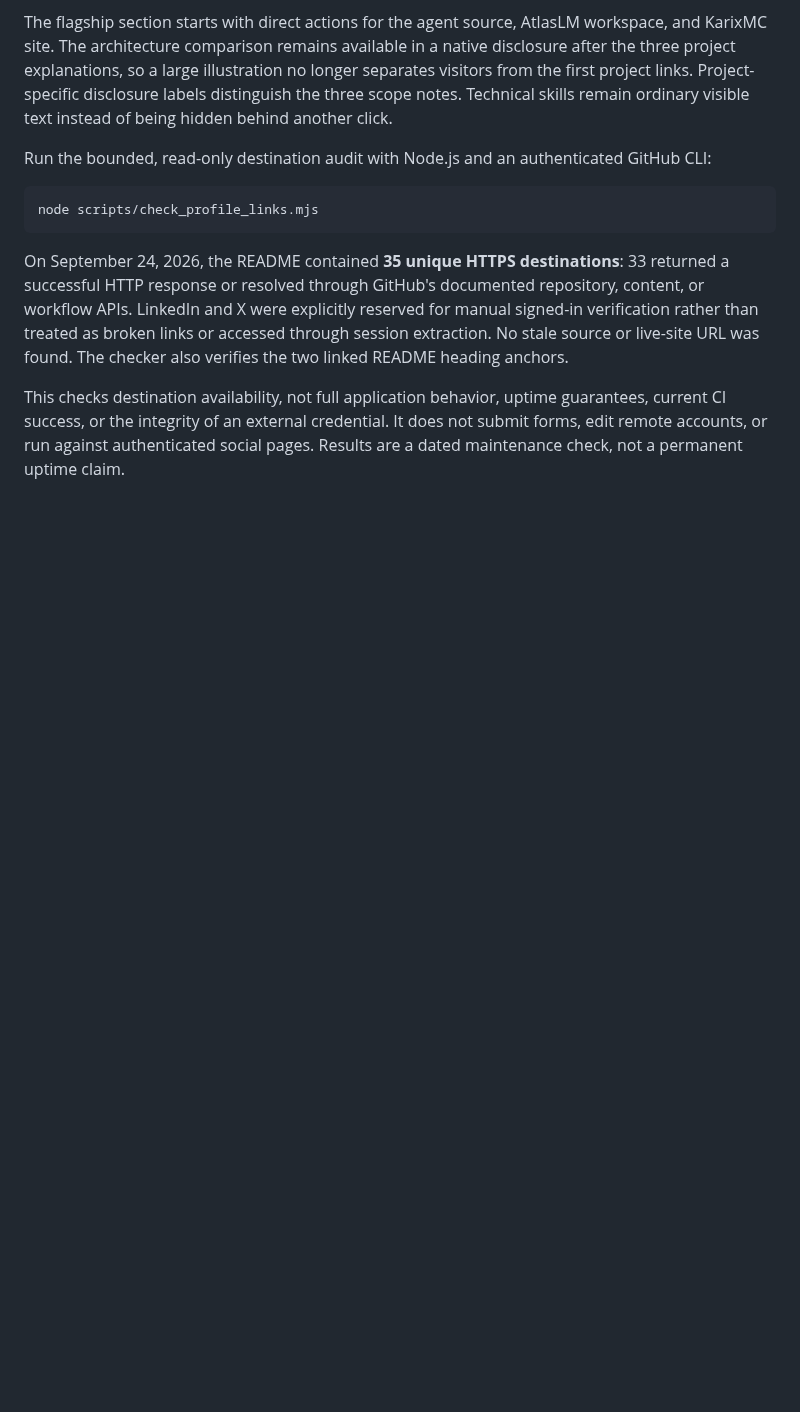
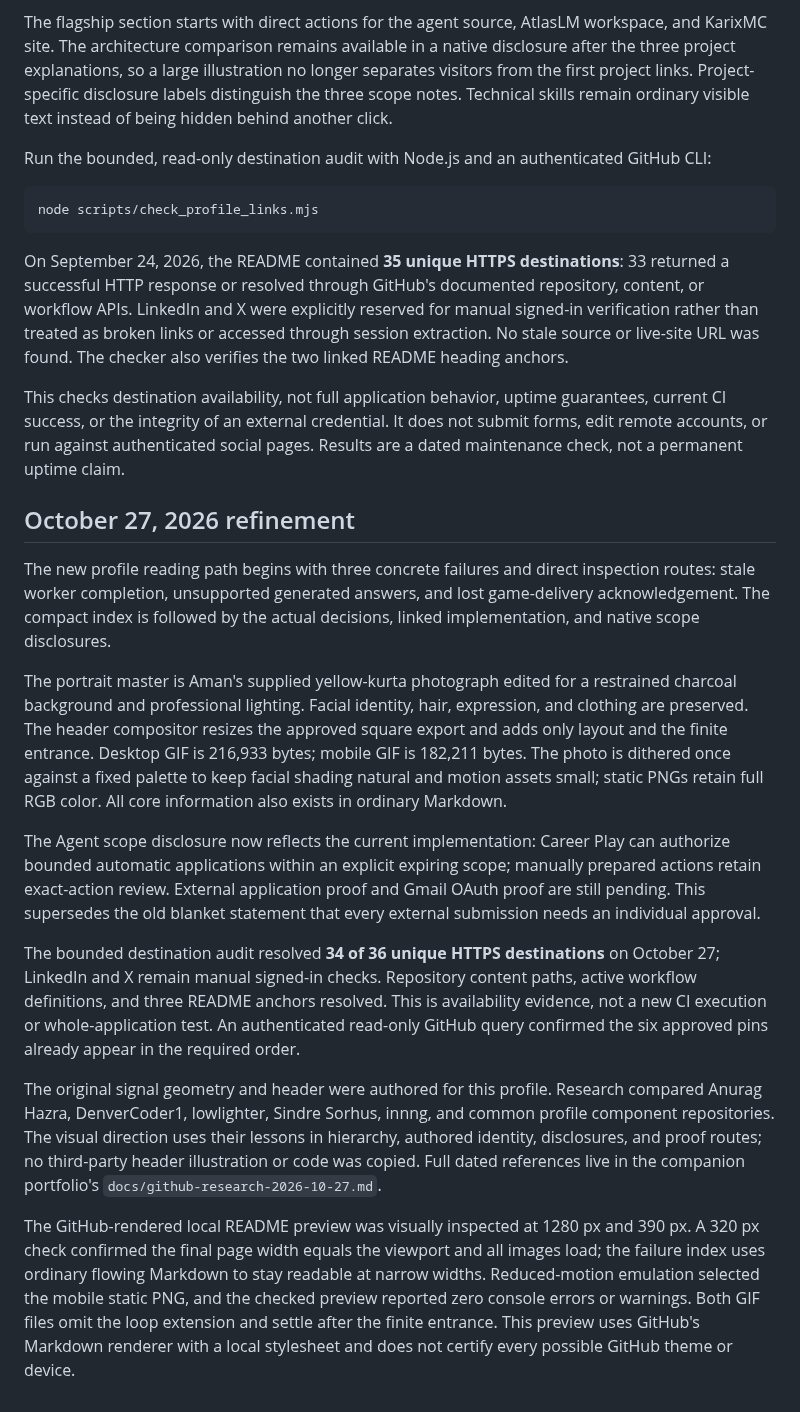
Before and after one commit to ReaperXD67/ReaperXD67, a Markdown page: PROFILE_EVIDENCE.md, the part around one of its changes. Rendered like a GitHub page; blank space fills up the shorter version.

```diff
--- a/PROFILE_EVIDENCE.md
+++ b/PROFILE_EVIDENCE.md
@@ -71,3 +71,17 @@ node scripts/check_profile_links.mjs
 On September 24, 2026, the README contained **35 unique HTTPS destinations**: 33 returned a successful HTTP response or resolved through GitHub's documented repository, content, or workflow APIs. LinkedIn and X were explicitly reserved for manual signed-in verification rather than treated as broken links or accessed through session extraction. No stale source or live-site URL was found. The checker also verifies the two linked README heading anchors.
 
 This checks destination availability, not full application behavior, uptime guarantees, current CI success, or the integrity of an external credential. It does not submit forms, edit remote accounts, or run against authenticated social pages. Results are a dated maintenance check, not a permanent uptime claim.
+
+## October 27, 2026 refinement
+
+The new profile reading path begins with three concrete failures and direct inspection routes: stale worker completion, unsupported generated answers, and lost game-delivery acknowledgement. The compact index is followed by the actual decisions, linked implementation, and native scope disclosures.
+
+The portrait master is Aman's supplied yellow-kurta photograph edited for a restrained charcoal background and professional lighting. Facial identity, hair, expression, and clothing are preserved. The header compositor resizes the approved square export and adds only layout and the finite entrance. Desktop GIF is 216,933 bytes; mobile GIF is 182,211 bytes. The photo is dithered once against a fixed palette to keep facial shading natural and motion assets small; static PNGs retain full RGB color. All core information also exists in ordinary Markdown.
+
+The Agent scope disclosure now reflects the current implementation: Career Play can authorize bounded automatic applications within an explicit expiring scope; manually prepared actions retain exact-action review. External application proof and Gmail OAuth proof are still pending. This supersedes the old blanket statement that every external submission needs an individual approval.
+
+The bounded destination audit resolved **34 of 36 unique HTTPS destinations** on October 27; LinkedIn and X remain manual signed-in checks. Repository content paths, active workflow definitions, and three README anchors resolved. This is availability evidence, not a new CI execution or whole-application test. An authenticated read-only GitHub query confirmed the six approved pins already appear in the required order.
+
+The original signal geometry and header were authored for this profile. Research compared Anurag Hazra, DenverCoder1, lowlighter, Sindre Sorhus, innng, and common profile component repositories. The visual direction uses their lessons in hierarchy, authored identity, disclosures, and proof routes; no third-party header illustration or code was copied. Full dated references live in the companion portfolio's `docs/github-research-2026-10-27.md`.
+
+The GitHub-rendered local README preview was visually inspected at 1280 px and 390 px. A 320 px check confirmed the final page width equals the viewport and all images load; the failure index uses ordinary flowing Markdown to stay readable at narrow widths. Reduced-motion emulation selected the mobile static PNG, and the checked preview reported zero console errors or warnings. Both GIF files omit the loop extension and settle after the finite entrance. This preview uses GitHub's Markdown renderer with a local stylesheet and does not certify every possible GitHub theme or device.
```
Also changed, not shown: other parts of PROFILE_EVIDENCE.md (+3 -3 lines), README.md (+12 -10 lines), assets/aman-kumar-avatar.jpg, assets/identity-mobile-scan.gif, assets/identity-mobile-still.png, assets/identity-scan.gif, assets/identity-still.png, 2 other files.
